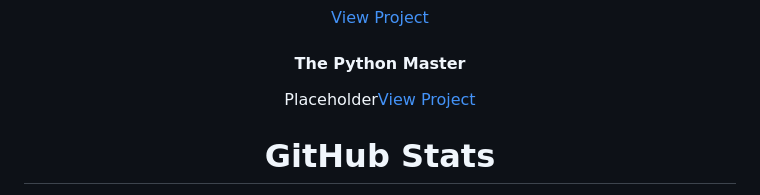
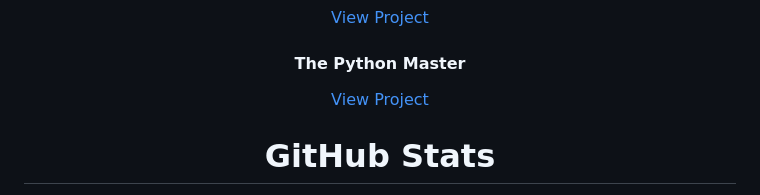
Before and after one commit to Tony14261/Tony14261, a Markdown page: README.md, the part around the change. Drawn GitHub-style.

```diff
--- a/README.md
+++ b/README.md
@@ -46,7 +46,7 @@
   <!-- Project 2 -->
   <div style="display: inline-block; margin: 10px; text-align: left;">
     <h4>The Python Master</h4>
-    <p>Placeholder<a href="https://github.com/Tony14261/ThePythonMaster" target="blank">View Project</a></p>
+    <p> <a href="https://github.com/Tony14261/ThePythonMaster" target="blank">View Project</a></p>
   </div>
 </div>
 
```
